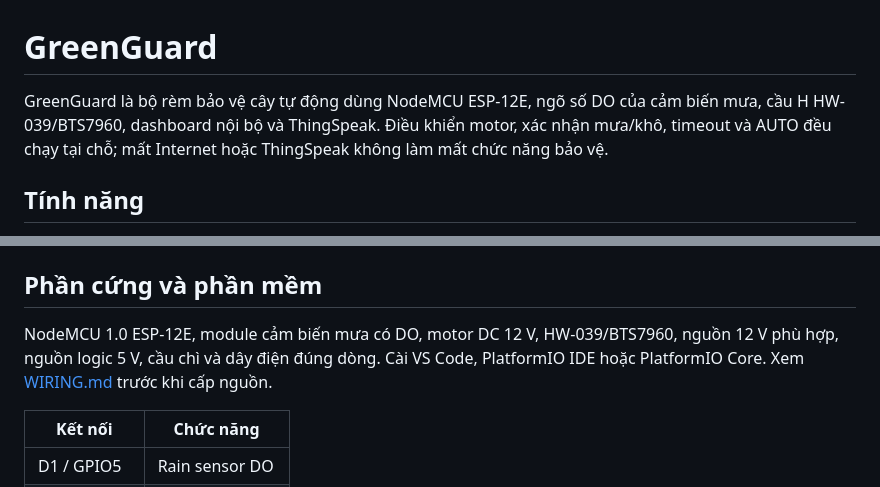
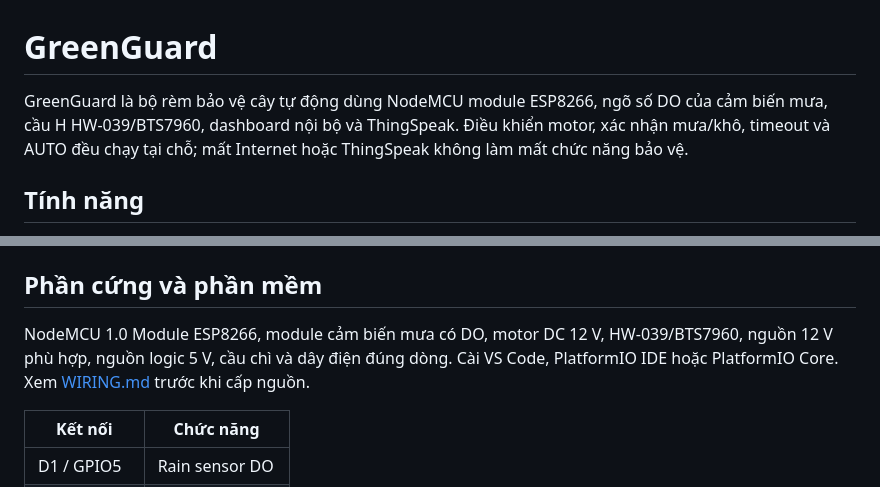
Before and after one commit to quanle0709/GreenGuard, a Markdown page: README.md, 2 parts joined by grey strips. GitHub-like rendering.

```diff
--- a/README.md
+++ b/README.md
@@ -1,6 +1,6 @@
 # GreenGuard
 
-GreenGuard là bộ rèm bảo vệ cây tự động dùng NodeMCU ESP-12E, ngõ số DO của cảm biến mưa, cầu H HW-039/BTS7960, dashboard nội bộ và ThingSpeak. Điều khiển motor, xác nhận mưa/khô, timeout và AUTO đều chạy tại chỗ; mất Internet hoặc ThingSpeak không làm mất chức năng bảo vệ.
+GreenGuard là bộ rèm bảo vệ cây tự động dùng NodeMCU module ESP8266, ngõ số DO của cảm biến mưa, cầu H HW-039/BTS7960, dashboard nội bộ và ThingSpeak. Điều khiển motor, xác nhận mưa/khô, timeout và AUTO đều chạy tại chỗ; mất Internet hoặc ThingSpeak không làm mất chức năng bảo vệ.
 
 ## Tính năng
 
@@ -14,7 +14,7 @@ GreenGuard là bộ rèm bảo vệ cây tự động dùng NodeMCU ESP-12E, ng
 
 ## Phần cứng và phần mềm
 
-NodeMCU 1.0 ESP-12E, module cảm biến mưa có DO, motor DC 12 V, HW-039/BTS7960, nguồn 12 V phù hợp, nguồn logic 5 V, cầu chì và dây điện đúng dòng. Cài VS Code, PlatformIO IDE hoặc PlatformIO Core. Xem [WIRING.md](WIRING.md) trước khi cấp nguồn.
+NodeMCU 1.0 Module ESP8266, module cảm biến mưa có DO, motor DC 12 V, HW-039/BTS7960, nguồn 12 V phù hợp, nguồn logic 5 V, cầu chì và dây điện đúng dòng. Cài VS Code, PlatformIO IDE hoặc PlatformIO Core. Xem [WIRING.md](WIRING.md) trước khi cấp nguồn.
 
 | Kết nối | Chức năng |
 |---|---|
```
